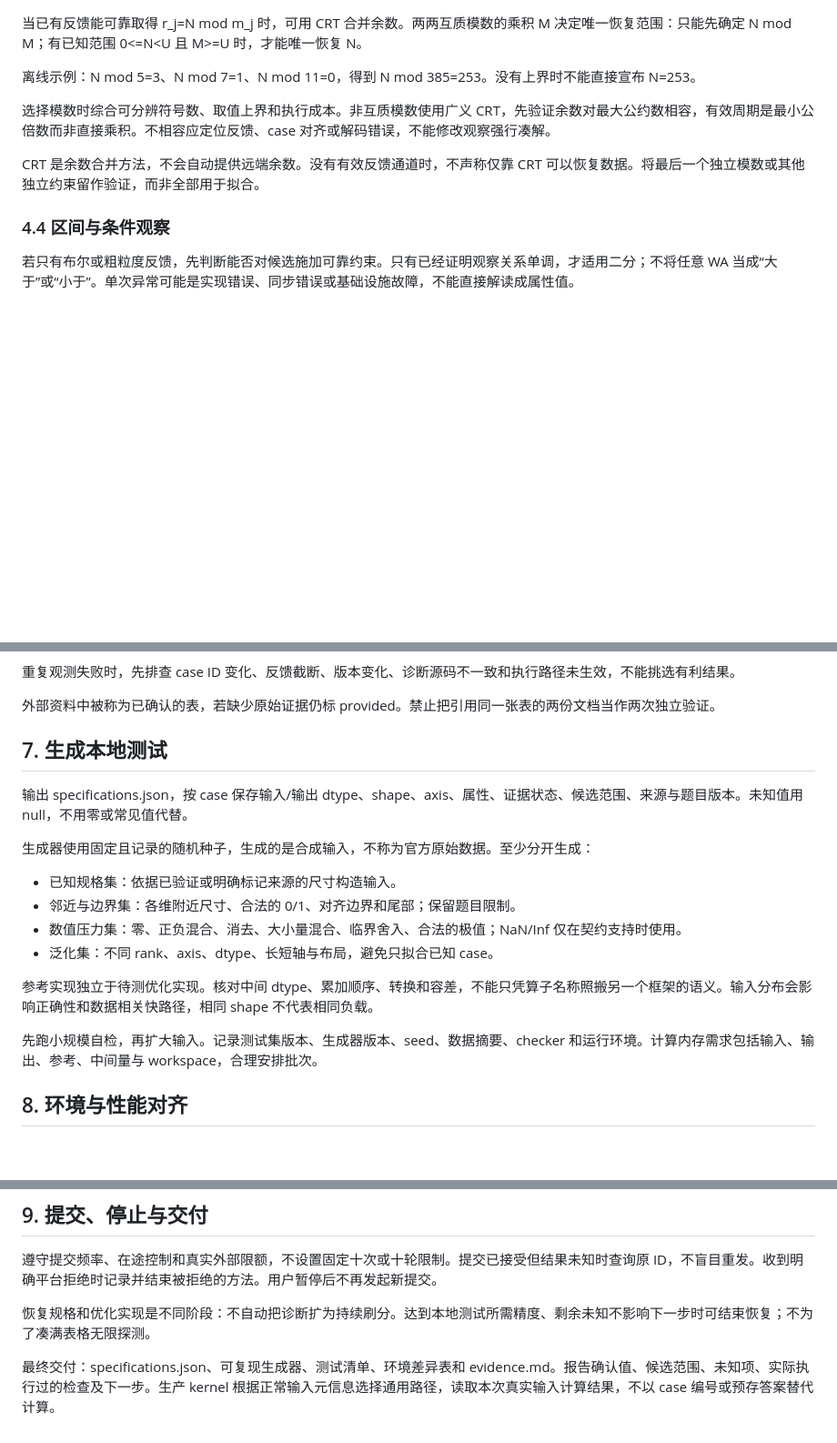
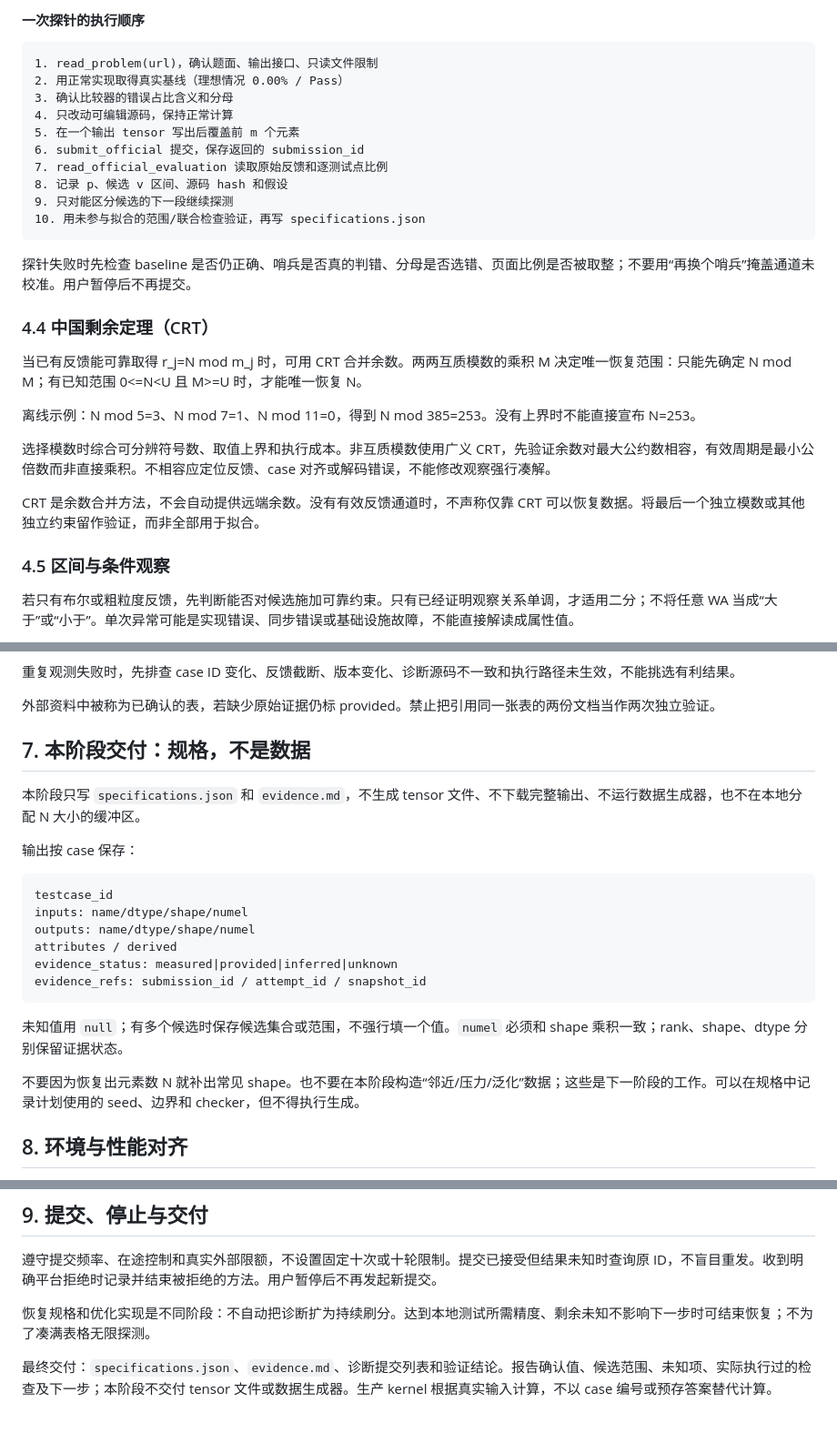
Before and after one commit to StillWaterMoon/AscendForge-, a Markdown page: skills/recover-operator-workload/SKILL.md, 3 parts joined by grey strips. Shown at 91% size. GitHub-like rendering; blank space fills up the shorter version.

Commit message:
Teach recovery skill the error-ratio radix128 probe

````diff
--- a/skills/recover-operator-workload/SKILL.md
+++ b/skills/recover-operator-workload/SKILL.md
@@ -78,3 +160,21 @@ description: 根据题面、模板、用户提供的探测记录及允许的评
+#### 一次探针的执行顺序
+
+```text
+1. read_problem(url)，确认题面、输出接口、只读文件限制
+2. 用正常实现取得真实基线（理想情况 0.00% / Pass）
+3. 确认比较器的错误占比含义和分母
+4. 只改动可编辑源码，保持正常计算
+5. 在一个输出 tensor 写出后覆盖前 m 个元素
+6. submit_official 提交，保存返回的 submission_id
+7. read_official_evaluation 读取原始反馈和逐测试点比例
+8. 记录 p、候选 v 区间、源码 hash 和假设
+9. 只对能区分候选的下一段继续探测
+10. 用未参与拟合的范围/联合检查验证，再写 specifications.json
+```
+
+探针失败时先检查 baseline 是否仍正确、哨兵是否真的判错、分母是否选错、页面比例是否被取整；不要用“再换个哨兵”掩盖通道未校准。用户暂停后不再提交。
+
+### 4.4 中国剩余定理（CRT）
 
 当已有反馈能可靠取得 r_j=N mod m_j 时，可用 CRT 合并余数。两两互质模数的乘积 M 决定唯一恢复范围：只能先确定 N mod M；有已知范围 0<=N<U 且 M>=U 时，才能唯一恢复 N。
 
@@ -84,7 +184,7 @@ description: 根据题面、模板、用户提供的探测记录及允许的评
 
 CRT 是余数合并方法，不会自动提供远端余数。没有有效反馈通道时，不声称仅靠 CRT 可以恢复数据。将最后一个独立模数或其他独立约束留作验证，而非全部用于拟合。
 
-### 4.4 区间与条件观察
+### 4.5 区间与条件观察
 
 若只有布尔或粗粒度反馈，先判断能否对候选施加可靠约束。只有已经证明观察关系单调，才适用二分；不将任意 WA 当成“大于”或“小于”。单次异常可能是实现错误、同步错误或基础设施故障，不能直接解读成属性值。
 
@@ -108,20 +208,24 @@ CRT 是余数合并方法，不会自动提供远端余数。没有有效反馈
 
 外部资料中被称为已确认的表，若缺少原始证据仍标 provided。禁止把引用同一张表的两份文档当作两次独立验证。
 
-## 7. 生成本地测试
+## 7. 本阶段交付：规格，不是数据
 
-输出 specifications.json，按 case 保存输入/输出 dtype、shape、axis、属性、证据状态、候选范围、来源与题目版本。未知值用 null，不用零或常见值代替。
+本阶段只写 `specifications.json` 和 `evidence.md`，不生成 tensor 文件、不下载完整输出、不运行数据生成器，也不在本地分配 N 大小的缓冲区。
 
-生成器使用固定且记录的随机种子，生成的是合成输入，不称为官方原始数据。至少分开生成：
+输出按 case 保存：
 
-- 已知规格集：依据已验证或明确标记来源的尺寸构造输入。
-- 邻近与边界集：各维附近尺寸、合法的 0/1、对齐边界和尾部；保留题目限制。
-- 数值压力集：零、正负混合、消去、大小量混合、临界舍入、合法的极值；NaN/Inf 仅在契约支持时使用。
-- 泛化集：不同 rank、axis、dtype、长短轴与布局，避免只拟合已知 case。
+```text
+testcase_id
+inputs: name/dtype/shape/numel
+outputs: name/dtype/shape/numel
+attributes / derived
+evidence_status: measured|provided|inferred|unknown
+evidence_refs: submission_id / attempt_id / snapshot_id
+```
 
-参考实现独立于待测优化实现。核对中间 dtype、累加顺序、转换和容差，不能只凭算子名称照搬另一个框架的语义。输入分布会影响正确性和数据相关快路径，相同 shape 不代表相同负载。
+未知值用 `null`；有多个候选时保存候选集合或范围，不强行填一个值。`numel` 必须和 shape 乘积一致；rank、shape、dtype 分别保留证据状态。
 
-先跑小规模自检，再扩大输入。记录测试集版本、生成器版本、seed、数据摘要、checker 和运行环境。计算内存需求包括输入、输出、参考、中间量与 workspace，合理安排批次。
+不要因为恢复出元素数 N 就补出常见 shape。也不要在本阶段构造“邻近/压力/泛化”数据；这些是下一阶段的工作。可以在规格中记录计划使用的 seed、边界和 checker，但不得执行生成。
 
 ## 8. 环境与性能对齐
 
@@ -139,4 +243,4 @@ CRT 是余数合并方法，不会自动提供远端余数。没有有效反馈
 
 恢复规格和优化实现是不同阶段：不自动把诊断扩为持续刷分。达到本地测试所需精度、剩余未知不影响下一步时可结束恢复；不为了凑满表格无限探测。
 
-最终交付：specifications.json、可复现生成器、测试清单、环境差异表和 evidence.md。报告确认值、候选范围、未知项、实际执行过的检查及下一步。生产 kernel 根据正常输入元信息选择通用路径，读取本次真实输入计算结果，不以 case 编号或预存答案替代计算。
+最终交付：`specifications.json`、`evidence.md`、诊断提交列表和验证结论。报告确认值、候选范围、未知项、实际执行过的检查及下一步；本阶段不交付 tensor 文件或数据生成器。生产 kernel 根据真实输入计算，不以 case 编号或预存答案替代计算。
````
Also changed, not shown: other parts of skills/recover-operator-workload/SKILL.md (+85 -3 lines).
